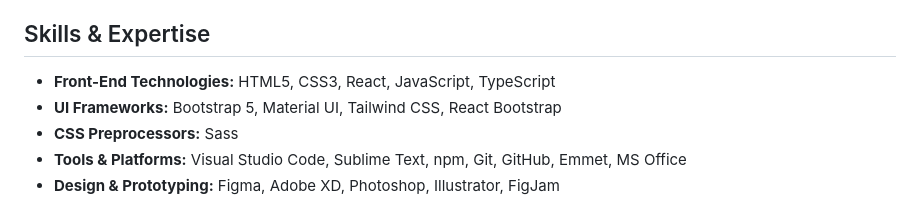
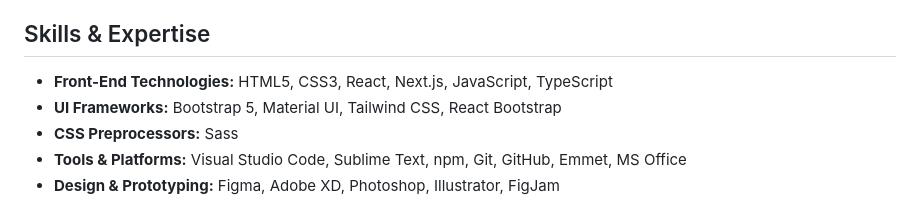
Before and after one commit to venkataranjit/venkataranjit, a Markdown page: README.md, the part around the change. Rendered like a GitHub page.

```diff
--- a/README.md
+++ b/README.md
@@ -4,7 +4,7 @@
 "Innovative Front-End Developer with over 10 years of experience crafting seamless digital experiences, including 3 years of specialized work with React, Next.js and Redux. Specializing in HTML5, CSS3, JavaScript, and the React ecosystem, I transform ideas into visually stunning, user-friendly websites. With expertise in React, I create reusable components that enhance efficiency and scalability, while leveraging Redux for robust state management across complex applications. Passionate about UI/UX design, I combine a designer’s creativity with a developer’s technical acumen to build responsive, dynamic web solutions that prioritize both performance and aesthetics."
 
 ## Skills & Expertise
-- **Front-End Technologies:** HTML5, CSS3, React, JavaScript, TypeScript
+- **Front-End Technologies:** HTML5, CSS3, React, Next.js, JavaScript, TypeScript
 - **UI Frameworks:** Bootstrap 5, Material UI, Tailwind CSS, React Bootstrap
 - **CSS Preprocessors:** Sass
 - **Tools & Platforms:** Visual Studio Code, Sublime Text, npm, Git, GitHub, Emmet, MS Office
```
